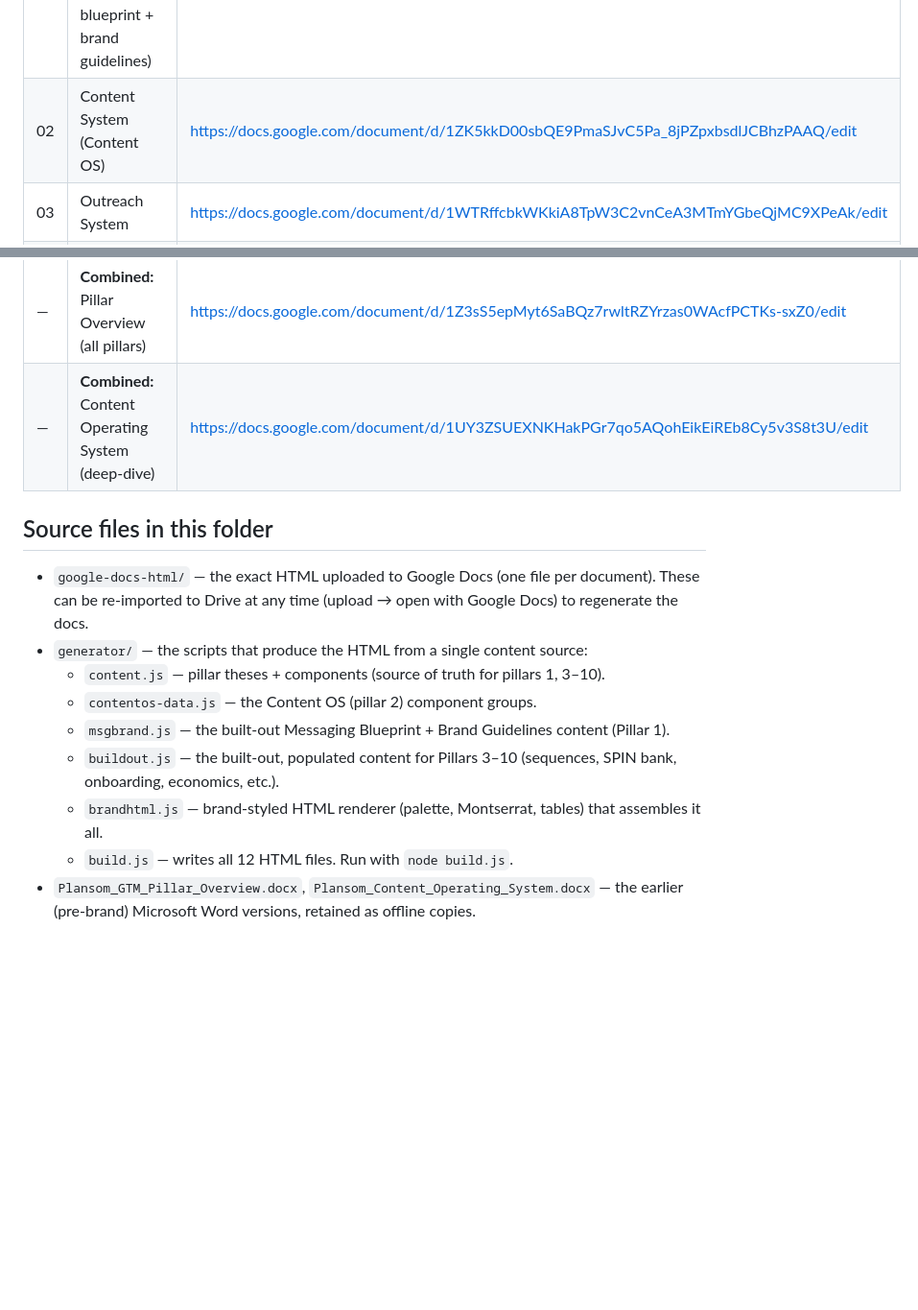
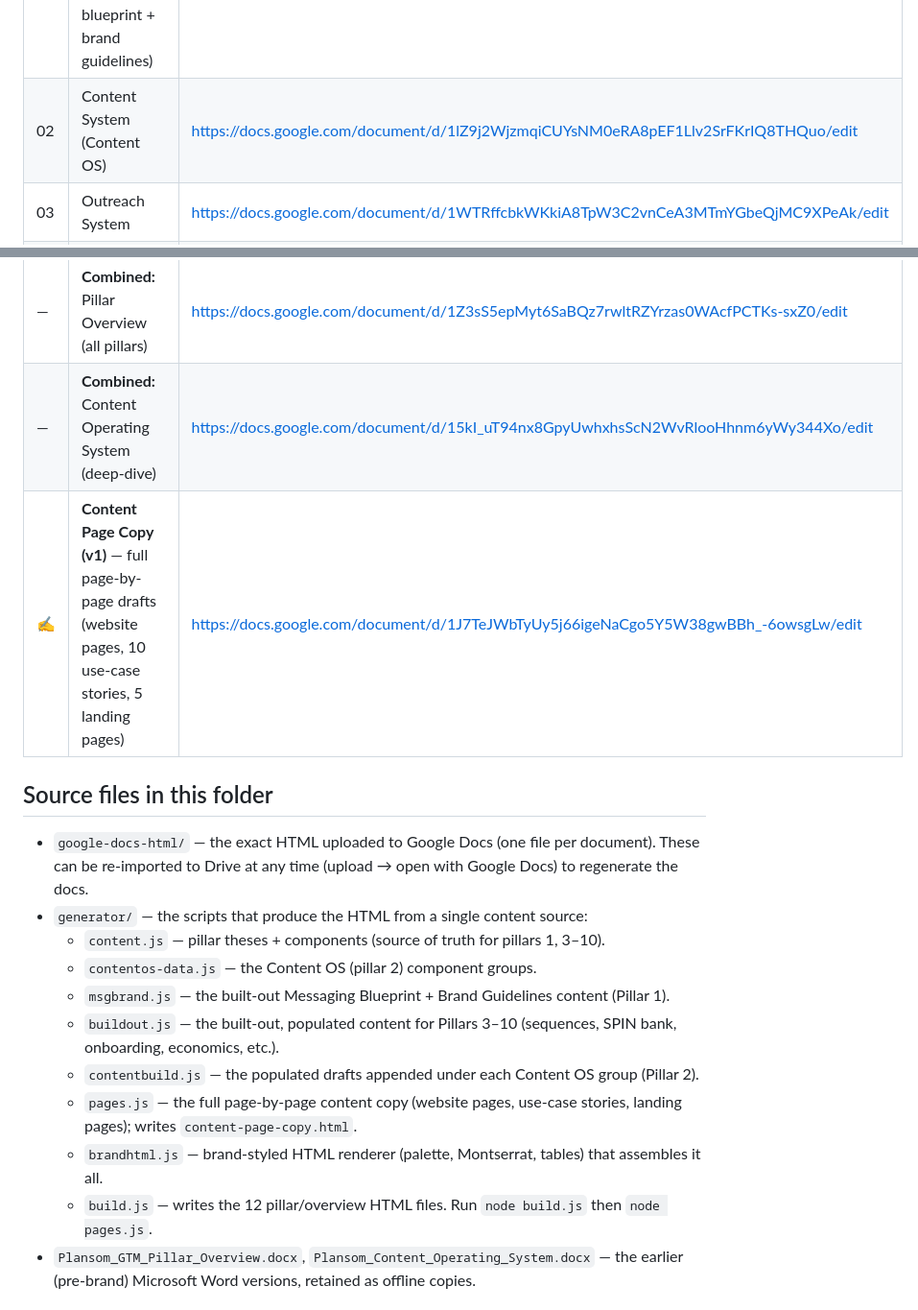
Before and after one commit to lucy-outstage/cowork-test, a Markdown page: plansom-gtm/README.md, 2 parts joined by grey strips. Shown at 96% size. Rendered like a GitHub page; blank space fills up the shorter version.

Commit message:
Update README: new Content OS links + Content Page Copy doc
Co-Authored-By: Claude Opus 4.8 <noreply@anthropic.com>
Claude-Session: https://claude.ai/code/session_01FMjXGDHDGUUbc4neHeJWhU

```diff
--- a/plansom-gtm/README.md
+++ b/plansom-gtm/README.md
@@ -31,7 +31,7 @@ These documents follow the Plansom brand guidelines:
 | # | Document | Link |
 |---|----------|------|
 | 01 | Messaging & Brand System (with built-out messaging blueprint + brand guidelines) | https://docs.google.com/document/d/1M8oPnXBe8glBlFSj5onr2D8AB4drhOFYIq_fObcHnbI/edit |
-| 02 | Content System (Content OS) | https://docs.google.com/document/d/1ZK5kkD00sbQE9PmaSJvC5Pa_8jPZpxbsdlJCBhzPAAQ/edit |
+| 02 | Content System (Content OS) | https://docs.google.com/document/d/1lZ9j2WjzmqiCUYsNM0eRA8pEF1Llv2SrFKrIQ8THQuo/edit |
 | 03 | Outreach System | https://docs.google.com/document/d/1WTRffcbkWKkiA8TpW3C2vnCeA3MTmYGbeQjMC9XPeAk/edit |
 | 04 | Spin Sell System | https://docs.google.com/document/d/1OMCkp9RBoabUOu2OfnkaE42n6oosrt-VsSwYJ4wUV5Y/edit |
 | 05 | Customer Journey System | https://docs.google.com/document/d/1dD4ON3X-q9OwWmi6s0qwwR3ABEAI7VLK3Or1PIPKgwo/edit |
@@ -41,7 +41,8 @@ These documents follow the Plansom brand guidelines:
 | 09 | Traffic System | https://docs.google.com/document/d/11UBtCw8nKpBrf8LgaqT7KuMUY4tgwCNrXxsw75H3Q-g/edit |
 | 10 | Social Media System | https://docs.google.com/document/d/14hl9DEM8d0floeybrmVScR4wURyy9LSSYTYYxBgQLlQ/edit |
 | — | **Combined:** Pillar Overview (all pillars) | https://docs.google.com/document/d/1Z3sS5epMyt6SaBQz7rwltRZYrzas0WAcfPCTKs-sxZ0/edit |
-| — | **Combined:** Content Operating System (deep-dive) | https://docs.google.com/document/d/1UY3ZSUEXNKHakPGr7qo5AQohEikEiREb8Cy5v3S8t3U/edit |
+| — | **Combined:** Content Operating System (deep-dive) | https://docs.google.com/document/d/15kI_uT94nx8GpyUwhxhsScN2WvRlooHhnm6yWy344Xo/edit |
+| ✍ | **Content Page Copy (v1)** — full page-by-page drafts (website pages, 10 use-case stories, 5 landing pages) | https://docs.google.com/document/d/1J7TeJWbTyUy5j66igeNaCgo5Y5W38gwBBh_-6owsgLw/edit |
 
 ## Source files in this folder
 
@@ -52,8 +53,10 @@ These documents follow the Plansom brand guidelines:
   - `contentos-data.js` — the Content OS (pillar 2) component groups.
   - `msgbrand.js` — the built-out Messaging Blueprint + Brand Guidelines content (Pillar 1).
   - `buildout.js` — the built-out, populated content for Pillars 3–10 (sequences, SPIN bank, onboarding, economics, etc.).
+  - `contentbuild.js` — the populated drafts appended under each Content OS group (Pillar 2).
+  - `pages.js` — the full page-by-page content copy (website pages, use-case stories, landing pages); writes `content-page-copy.html`.
   - `brandhtml.js` — brand-styled HTML renderer (palette, Montserrat, tables) that assembles it all.
-  - `build.js` — writes all 12 HTML files. Run with `node build.js`.
+  - `build.js` — writes the 12 pillar/overview HTML files. Run `node build.js` then `node pages.js`.
 - `Plansom_GTM_Pillar_Overview.docx`, `Plansom_Content_Operating_System.docx` — the earlier
   (pre-brand) Microsoft Word versions, retained as offline copies.
 
```
